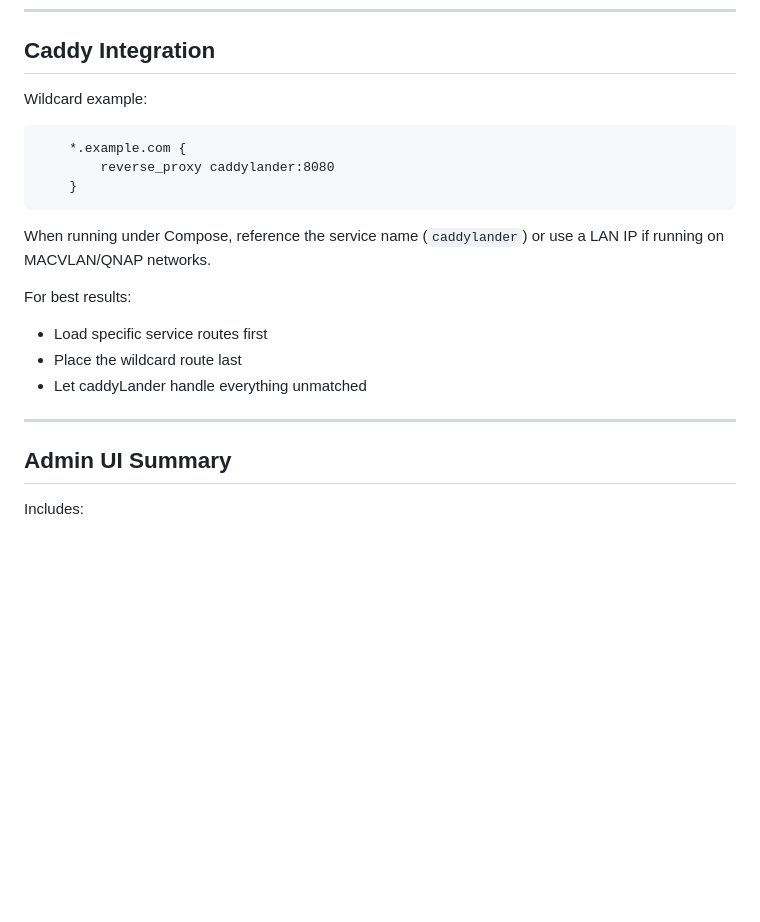
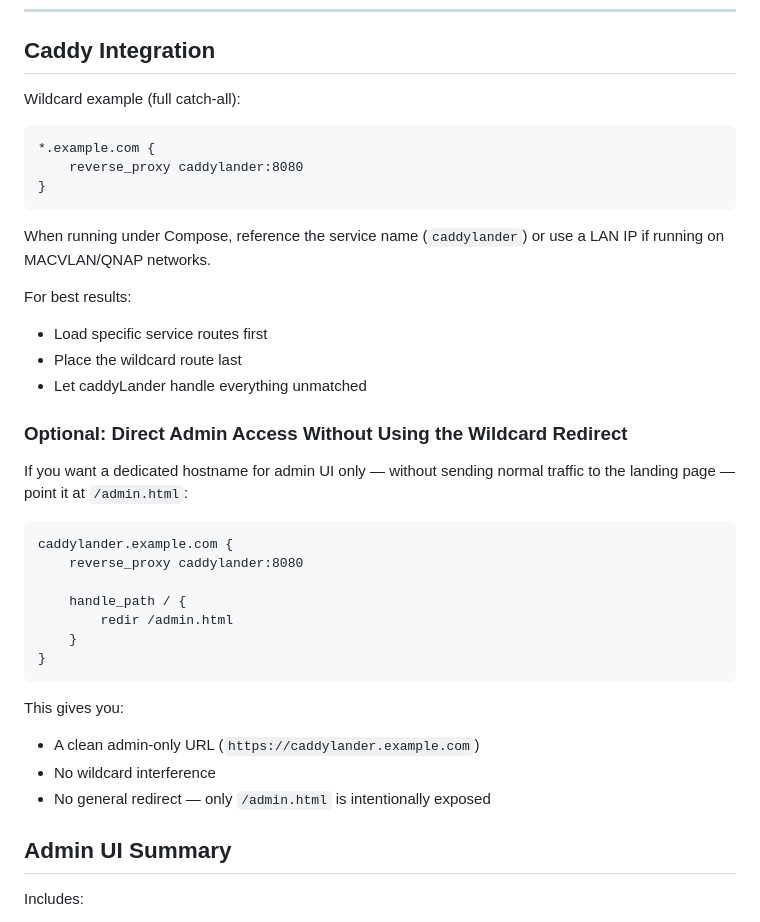
Before and after one commit to mythosaz/caddyLander, a Markdown page: README.md, the part around the change printed below. Drawn GitHub-style; blank space fills up the shorter version.

Commit message:
Enhance README with Admin Portal and access details
Added images and details for Admin Portal and optional direct admin access.

```diff
--- a/README.md
+++ b/README.md
@@ -111,11 +124,11 @@ The compose file includes an optional local debug port (8386).
 
 ## Caddy Integration
 
-Wildcard example:
+Wildcard example (full catch-all):
 
-        *.example.com {
-            reverse_proxy caddylander:8080
-        }
+    *.example.com {
+        reverse_proxy caddylander:8080
+    }
 
 When running under Compose, reference the service name (`caddylander`) or use a LAN IP if running on MACVLAN/QNAP networks.
 
@@ -124,7 +137,24 @@ For best results:
 - Place the wildcard route last
 - Let caddyLander handle everything unmatched
 
----
+
+### Optional: Direct Admin Access Without Using the Wildcard Redirect
+
+If you want a dedicated hostname for admin UI only — without sending normal traffic to the landing page — point it at `/admin.html`:
+
+    caddylander.example.com {
+        reverse_proxy caddylander:8080
+
+        handle_path / {
+            redir /admin.html
+        }
+    }
+
+This gives you:
+- A clean admin-only URL (`https://caddylander.example.com`)
+- No wildcard interference
+- No general redirect — only `/admin.html` is intentionally exposed
+
 
 ## Admin UI Summary
 
```
Also changed, not shown: other parts of README.md (+13 -0 lines).
